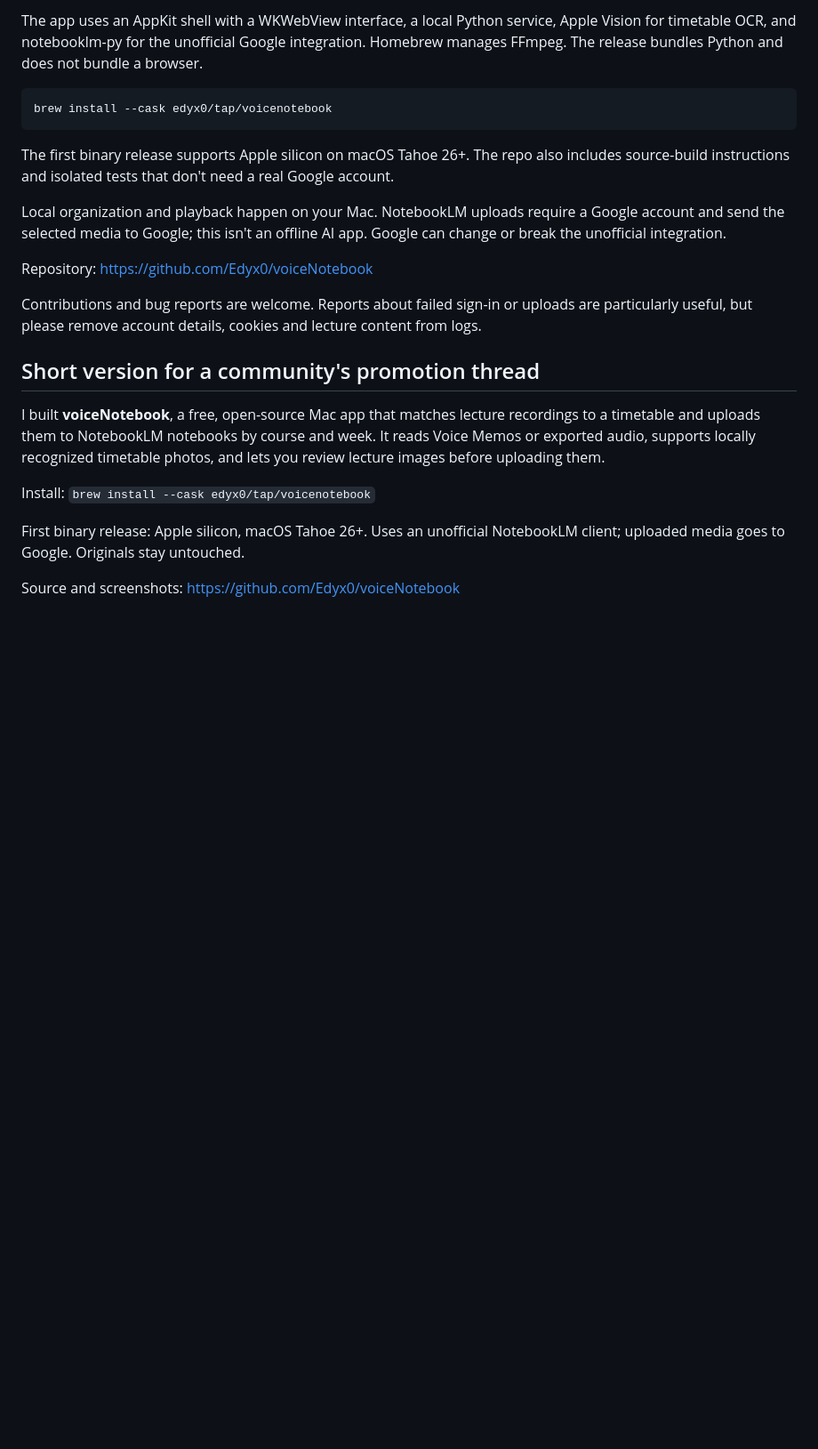
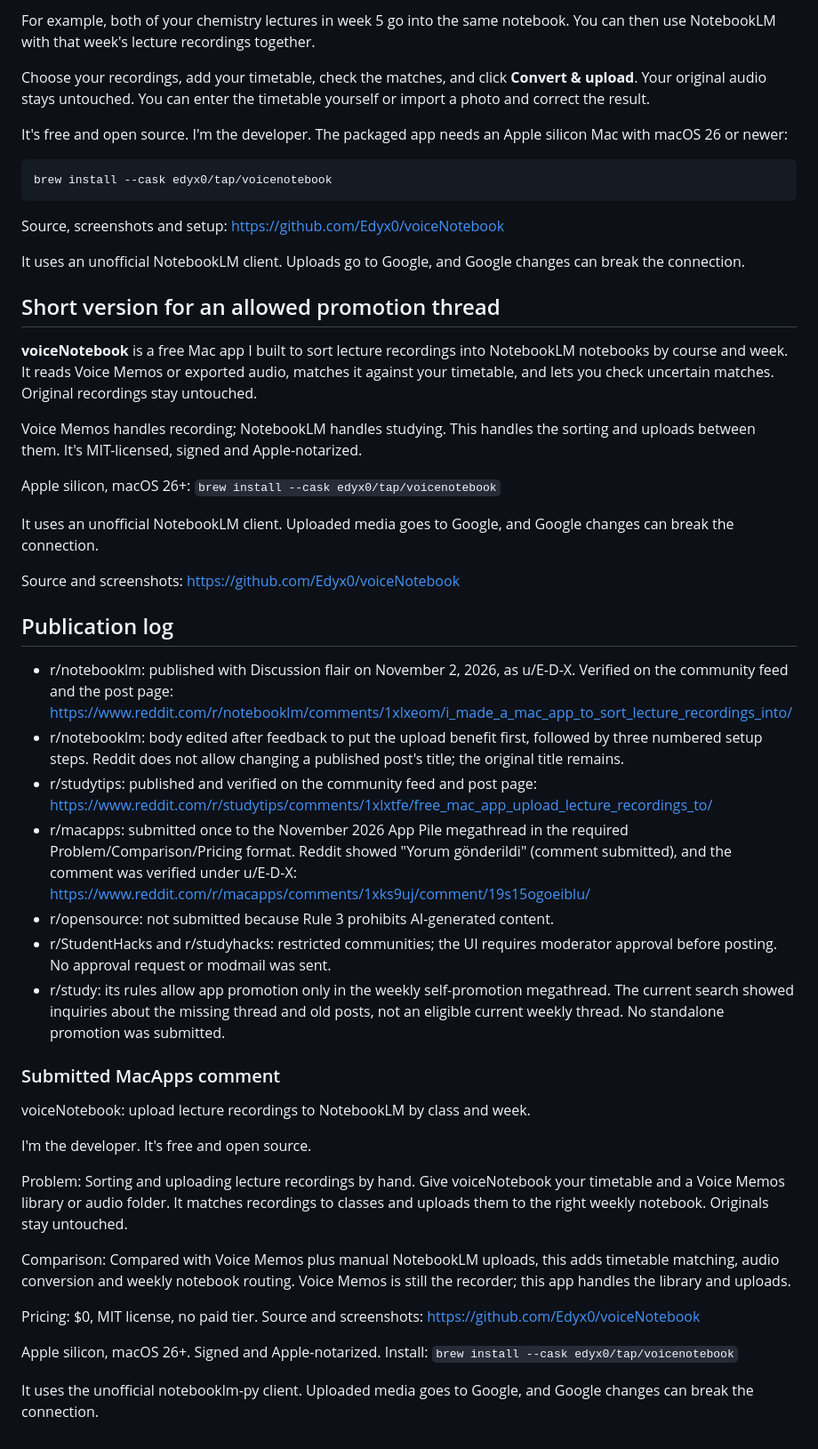
Before and after one commit to Edyx0/voiceNotebook, a Markdown page: docs/reddit-posts.md, the part around one of its changes. Shown at 89% size. Rendered like a GitHub page; blank space fills up the shorter version.

````diff
--- a/docs/reddit-posts.md
+++ b/docs/reddit-posts.md
@@ -68,24 +72,52 @@ It matches Apple Voice Memos or exported audio to an editable timetable, convert
 
-The app uses an AppKit shell with a WKWebView interface, a local Python service, Apple Vision for timetable OCR, and notebooklm-py for the unofficial Google integration. Homebrew manages FFmpeg. The release bundles Python and does not bundle a browser.
+For example, both of your chemistry lectures in week 5 go into the same notebook. You can then use NotebookLM with that week's lecture recordings together.
+
+Choose your recordings, add your timetable, check the matches, and click **Convert & upload**. Your original audio stays untouched. You can enter the timetable yourself or import a photo and correct the result.
+
+It's free and open source. I'm the developer. The packaged app needs an Apple silicon Mac with macOS 26 or newer:
 
 ```sh
 brew install --cask edyx0/tap/voicenotebook
 ```
 
-The first binary release supports Apple silicon on macOS Tahoe 26+. The repo also includes source-build instructions and isolated tests that don't need a real Google account.
+Source, screenshots and setup: https://github.com/Edyx0/voiceNotebook
 
-Local organization and playback happen on your Mac. NotebookLM uploads require a Google account and send the selected media to Google; this isn't an offline AI app. Google can change or break the unofficial integration.
+It uses an unofficial NotebookLM client. Uploads go to Google, and Google changes can break the connection.
 
-Repository: https://github.com/Edyx0/voiceNotebook
+## Short version for an allowed promotion thread
 
-Contributions and bug reports are welcome. Reports about failed sign-in or uploads are particularly useful, but please remove account details, cookies and lecture content from logs.
+**voiceNotebook** is a free Mac app I built to sort lecture recordings into NotebookLM notebooks by course and week. It reads Voice Memos or exported audio, matches it against your timetable, and lets you check uncertain matches. Original recordings stay untouched.
 
-## Short version for a community's promotion thread
+Voice Memos handles recording; NotebookLM handles studying. This handles the sorting and uploads between them. It's MIT-licensed, signed and Apple-notarized.
 
-I built **voiceNotebook**, a free, open-source Mac app that matches lecture recordings to a timetable and uploads them to NotebookLM notebooks by course and week. It reads Voice Memos or exported audio, supports locally recognized timetable photos, and lets you review lecture images before uploading them.
+Apple silicon, macOS 26+: `brew install --cask edyx0/tap/voicenotebook`
 
-Install: `brew install --cask edyx0/tap/voicenotebook`
-
-First binary release: Apple silicon, macOS Tahoe 26+. Uses an unofficial NotebookLM client; uploaded media goes to Google. Originals stay untouched.
+It uses an unofficial NotebookLM client. Uploaded media goes to Google, and Google changes can break the connection.
 
 Source and screenshots: https://github.com/Edyx0/voiceNotebook
+
+## Publication log
+
+- r/notebooklm: published with Discussion flair on November 2, 2026, as u/E-D-X. Verified on the community feed and the post page: https://www.reddit.com/r/notebooklm/comments/1xlxeom/i_made_a_mac_app_to_sort_lecture_recordings_into/
+- r/notebooklm: body edited after feedback to put the upload benefit first, followed by three numbered setup steps. Reddit does not allow changing a published post's title; the original title remains.
+- r/studytips: published and verified on the community feed and post page: https://www.reddit.com/r/studytips/comments/1xlxtfe/free_mac_app_upload_lecture_recordings_to/
+- r/macapps: submitted once to the November 2026 App Pile megathread in the required Problem/Comparison/Pricing format. Reddit showed "Yorum gönderildi" (comment submitted), and the comment was verified under u/E-D-X: https://www.reddit.com/r/macapps/comments/1xks9uj/comment/19s15ogoeiblu/
+- r/opensource: not submitted because Rule 3 prohibits AI-generated content.
+- r/StudentHacks and r/studyhacks: restricted communities; the UI requires moderator approval before posting. No approval request or modmail was sent.
+- r/study: its rules allow app promotion only in the weekly self-promotion megathread. The current search showed inquiries about the missing thread and old posts, not an eligible current weekly thread. No standalone promotion was submitted.
+
+### Submitted MacApps comment
+
+voiceNotebook: upload lecture recordings to NotebookLM by class and week.
+
+I'm the developer. It's free and open source.
+
+Problem: Sorting and uploading lecture recordings by hand. Give voiceNotebook your timetable and a Voice Memos library or audio folder. It matches recordings to classes and uploads them to the right weekly notebook. Originals stay untouched.
+
+Comparison: Compared with Voice Memos plus manual NotebookLM uploads, this adds timetable matching, audio conversion and weekly notebook routing. Voice Memos is still the recorder; this app handles the library and uploads.
+
+Pricing: $0, MIT license, no paid tier. Source and screenshots: https://github.com/Edyx0/voiceNotebook
+
+Apple silicon, macOS 26+. Signed and Apple-notarized. Install: `brew install --cask edyx0/tap/voicenotebook`
+
+It uses the unofficial notebooklm-py client. Uploaded media goes to Google, and Google changes can break the connection.
````
Also changed, not shown: other parts of docs/reddit-posts.md (+32 -28 lines).
